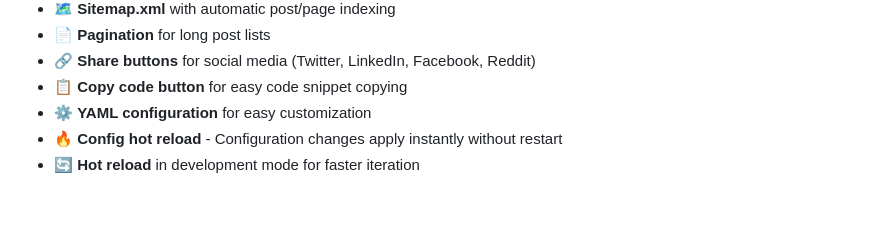
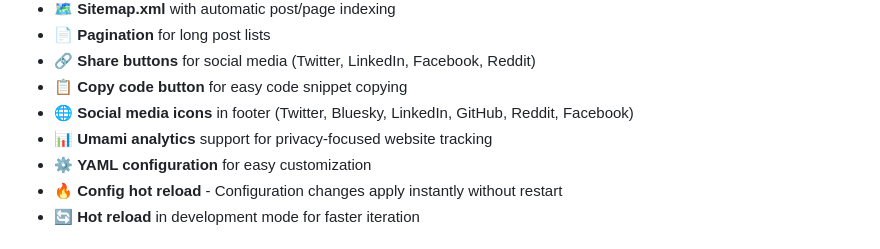
Before and after one commit to mojoaar/podium, a Markdown page: README.md, the part around the change. GitHub-like rendering; blank space fills up the shorter version.

```diff
--- a/README.md
+++ b/README.md
@@ -41,6 +41,8 @@ _Mobile-responsive design with touch-friendly navigation_
 - 📄 **Pagination** for long post lists
 - 🔗 **Share buttons** for social media (Twitter, LinkedIn, Facebook, Reddit)
 - 📋 **Copy code button** for easy code snippet copying
+- 🌐 **Social media icons** in footer (Twitter, Bluesky, LinkedIn, GitHub, Reddit, Facebook)
+- 📊 **Umami analytics** support for privacy-focused website tracking
 - ⚙️ **YAML configuration** for easy customization
 - 🔥 **Config hot reload** - Configuration changes apply instantly without restart
 - 🔄 **Hot reload** in development mode for faster iteration
```
